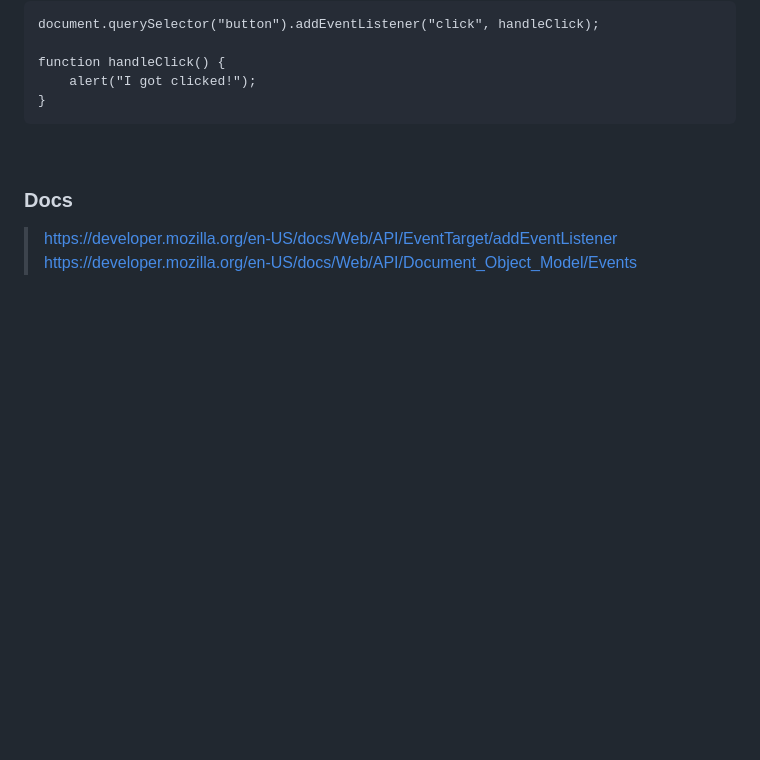
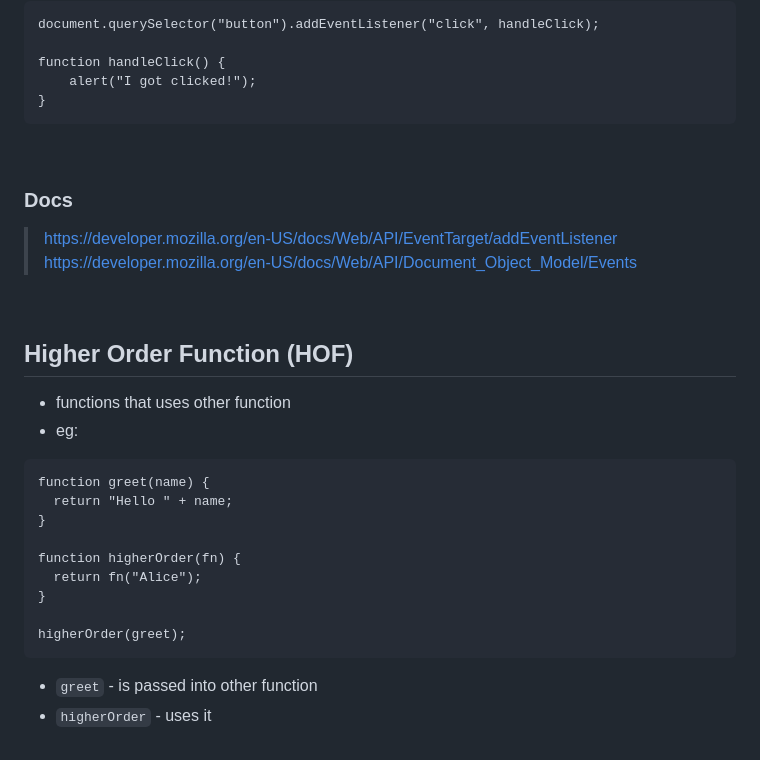
Before and after one commit to selfiirawan/web-development-projects, a Markdown page: JavaScript/js-notes.md, the part around the change. GitHub-like rendering; blank space fills up the shorter version.

Commit message:
higher ordr function

````diff
--- a/JavaScript/js-notes.md
+++ b/JavaScript/js-notes.md
@@ -604,3 +604,22 @@ function handleClick() {
 ### Docs
 > https://developer.mozilla.org/en-US/docs/Web/API/EventTarget/addEventListener <br>
 > https://developer.mozilla.org/en-US/docs/Web/API/Document_Object_Model/Events
+
+<br>
+
+## Higher Order Function (HOF)
+- functions that uses other function
+- eg:
+```
+function greet(name) {
+  return "Hello " + name;
+}
+
+function higherOrder(fn) {
+  return fn("Alice");
+}
+
+higherOrder(greet);
+```
+- `greet` - is passed into other function
+- `higherOrder` - uses it
````
